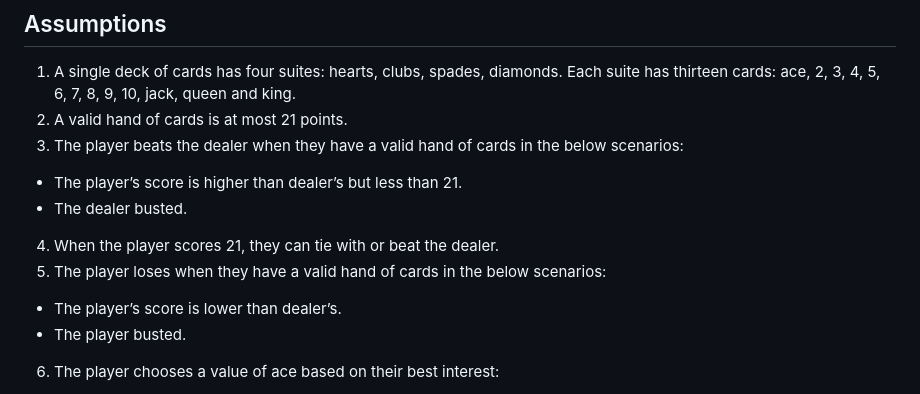
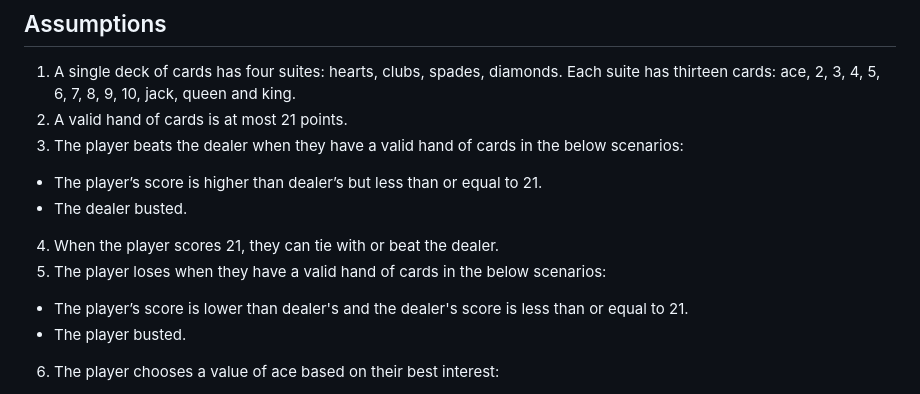
Before and after one commit to jpark0224/card-game, a Markdown page: README.md, the part around the change. Drawn GitHub-style.

```diff
--- a/README.md
+++ b/README.md
@@ -55,11 +55,11 @@ Then go to your browser and type localhost:8080. Your Application should run the
 1. A single deck of cards has four suites: hearts, clubs, spades, diamonds. Each suite has thirteen cards: ace, 2, 3, 4, 5, 6, 7, 8, 9, 10, jack, queen and king.
 2. A valid hand of cards is at most 21 points.
 3. The player beats the dealer when they have a valid hand of cards in the below scenarios:
-* The player’s score is higher than dealer’s but less than 21.
+* The player’s score is higher than dealer’s but less than or equal to 21.
 * The dealer busted.
 4. When the player scores 21, they can tie with or beat the dealer.
 5. The player loses when they have a valid hand of cards in the below scenarios:
-* The player’s score is lower than dealer’s.
+* The player’s score is lower than dealer's and the dealer's score is less than or equal to 21.
 * The player busted.
 6. The player chooses a value of ace based on their best interest:
 * When the sum of the rest of the card values is 10, an ace is counted as 11.
```
